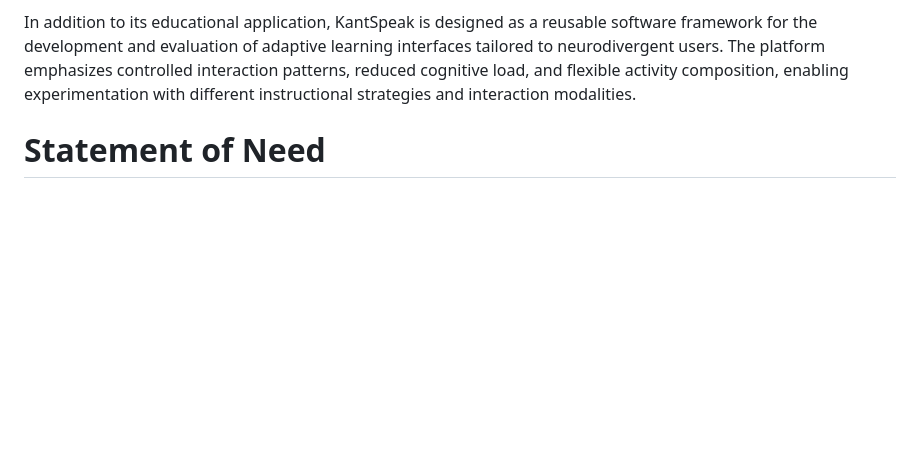
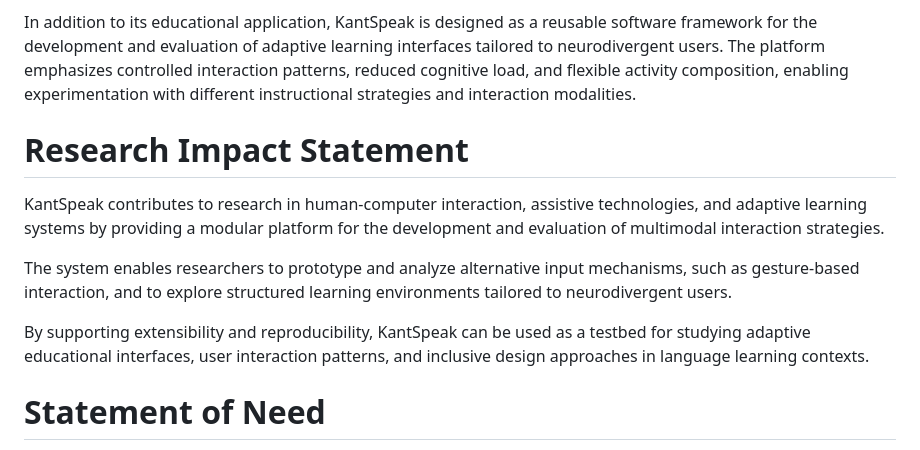
Before and after one commit to hiimizzy/kant_speak_, a Markdown page: JOSS/paper.md, the part around the change. GitHub-like rendering; blank space fills up the shorter version.

```diff
--- a/JOSS/paper.md
+++ b/JOSS/paper.md
@@ -32,6 +32,14 @@ bibliography: paper.bib
 KantSpeak is an open-source, web-based platform designed to support English language learning for children on the autism spectrum (ASD), particularly those classified within support levels 1 and 2. The system provides a modular and extensible architecture that integrates multimodal interaction mechanisms, including visual prompts, auditory feedback, and gesture-based input.
 
 In addition to its educational application, KantSpeak is designed as a reusable software framework for the development and evaluation of adaptive learning interfaces tailored to neurodivergent users. The platform emphasizes controlled interaction patterns, reduced cognitive load, and flexible activity composition, enabling experimentation with different instructional strategies and interaction modalities.
+
+# Research Impact Statement
+
+KantSpeak contributes to research in human-computer interaction, assistive technologies, and adaptive learning systems by providing a modular platform for the development and evaluation of multimodal interaction strategies.
+
+The system enables researchers to prototype and analyze alternative input mechanisms, such as gesture-based interaction, and to explore structured learning environments tailored to neurodivergent users.
+
+By supporting extensibility and reproducibility, KantSpeak can be used as a testbed for studying adaptive educational interfaces, user interaction patterns, and inclusive design approaches in language learning contexts.
 
 # Statement of Need
 
```
